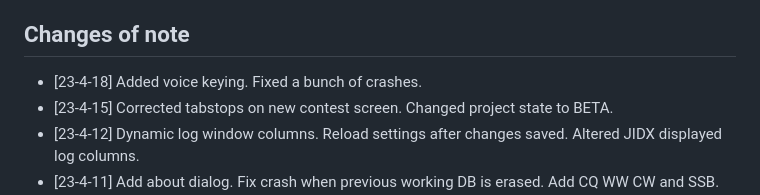
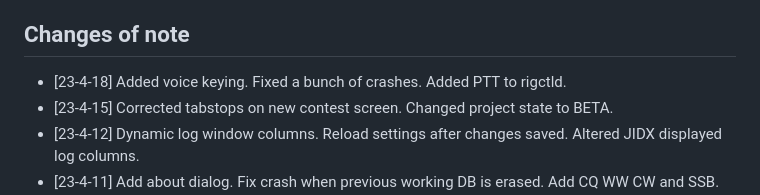
Before and after one commit to mbridak/not1mm, a Markdown page: README.md, the part around the change. Rendered like a GitHub page.

```diff
--- a/README.md
+++ b/README.md
@@ -80,7 +80,7 @@ Feature complete. I'm only one guy, and I'm not what you'd consider to be a cont
 
 ## Changes of note
 
-- [23-4-18] Added voice keying. Fixed a bunch of crashes.
+- [23-4-18] Added voice keying. Fixed a bunch of crashes. Added PTT to rigctld.
 - [23-4-15] Corrected tabstops on new contest screen. Changed project state to BETA.
 - [23-4-12] Dynamic log window columns. Reload settings after changes saved. Altered JIDX displayed log columns.
 - [23-4-11] Add about dialog. Fix crash when previous working DB is erased. Add CQ WW CW and SSB. When entering station settings, after entering callsign and grid, the cqzone, ituzone, country, latitude and longitude will auto fill.
```
